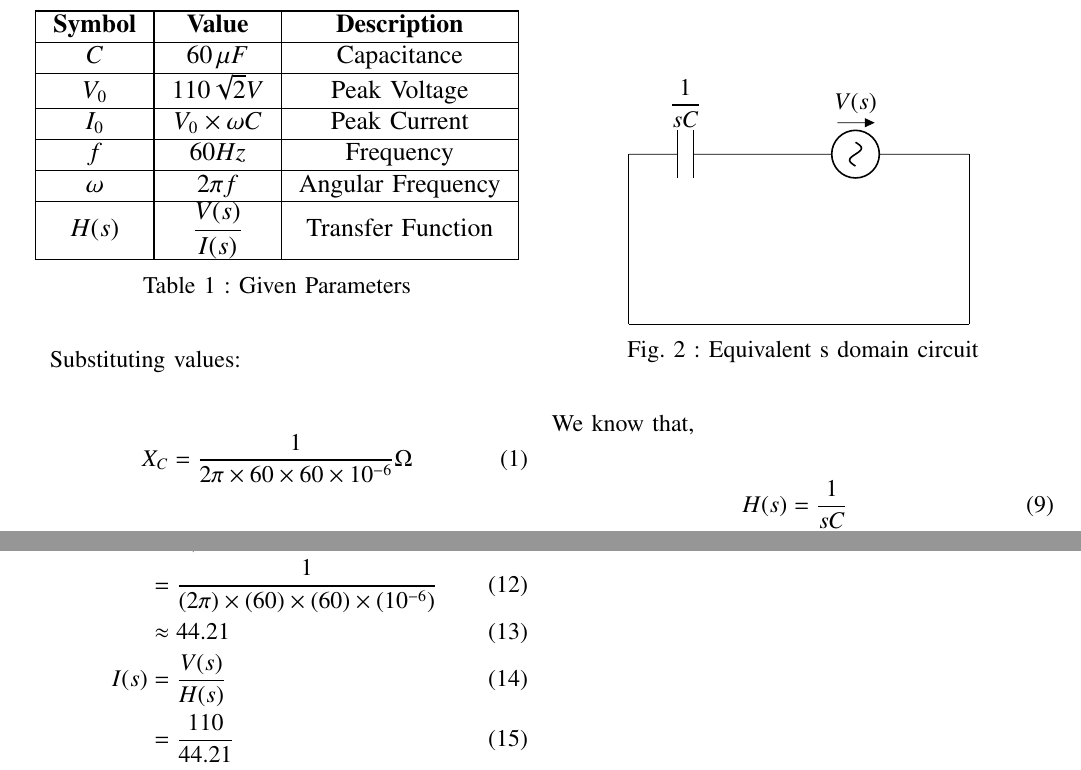
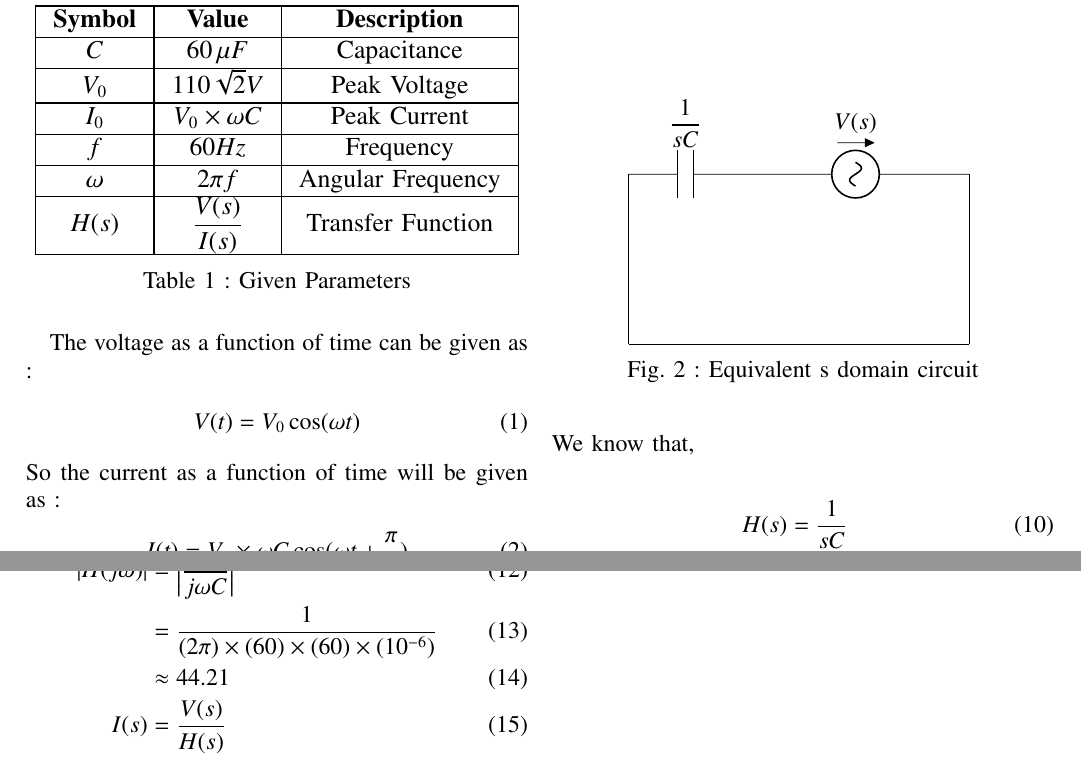
Before and after one commit to Garachi265/EE1205Assignment, a LaTeX problem sheet (Assignment1.tex): two parts of pages 1 and 2 of 2, joined at a grey line, cut so that both start at the same text. The pictures show the PDF file Assignment1.pdf that the author committed with the source.

Commit message:
Add files via upload

```diff
--- a/Assignment1.tex
+++ b/Assignment1.tex
@@ -97,21 +97,23 @@ the rms value of the current in the circuit.
     \caption*{Fig. 1}
     \label{fig:enter-label}
 \end{figure}
+
 \begin{table}[htbp]
 \centering
 \resizebox{\columnwidth}{!}{
-\input{tableas1.tex}}
+\input{table/tableas1.tex}}
 
 \caption*{Table 1 : Given Parameters}
 \label{tab:my_label}
 \end{table}
-
-Substituting values: \\
-\begin {align}
-X_C = \dfrac{1}{2\pi \times 60 \times 60 \times 10^{-6}} \Omega
+The voltage as a function of time can be given as :
+\begin{align}
+V(t) = V_0 \cos(\omega t)
 \end{align}
-\begin {align}
-s=j\times2\times\pi\times60 \: T^{-1}
+So the current as a function of time will be given as :
+\begin{align}
+I(t) &= V_0 \times \omega C  \cos(\omega t + \dfrac{\pi}{2}) \\
+&=I_0 \sin(\omega t)
 \end{align}
 The $I_{\text{rms}}$ value is defined as :-
 \begin{align}
@@ -134,7 +136,7 @@ We know that,
 &=\dfrac{1}{j \omega C}
 \end{align}
 \begin{align}
- |H(j \omega)| &= \sqrt{ \dfrac{1}{\omega^2 C^2}}\\
+ |H(j \omega)| &= \left|\dfrac{1}{j \omega C}\right|\\
  &= \dfrac{1}{{ (2\pi) \times(60)\times(60) \times (10^{-6})}}\\
 &\approx 44.21\\
 I(s) &= \dfrac{V(s)}{H(s)} \\
```
Also changed, not shown: Assignment1.pdf, Assignment1.tex (4 more changed lines), 2 other files.
